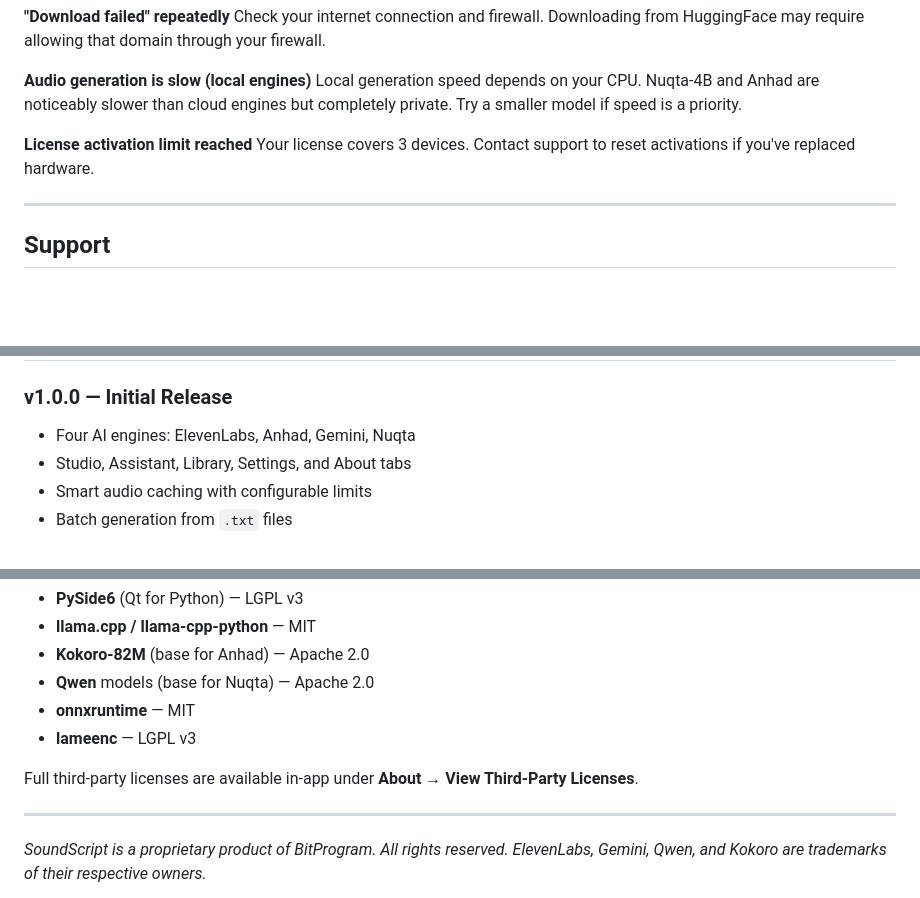
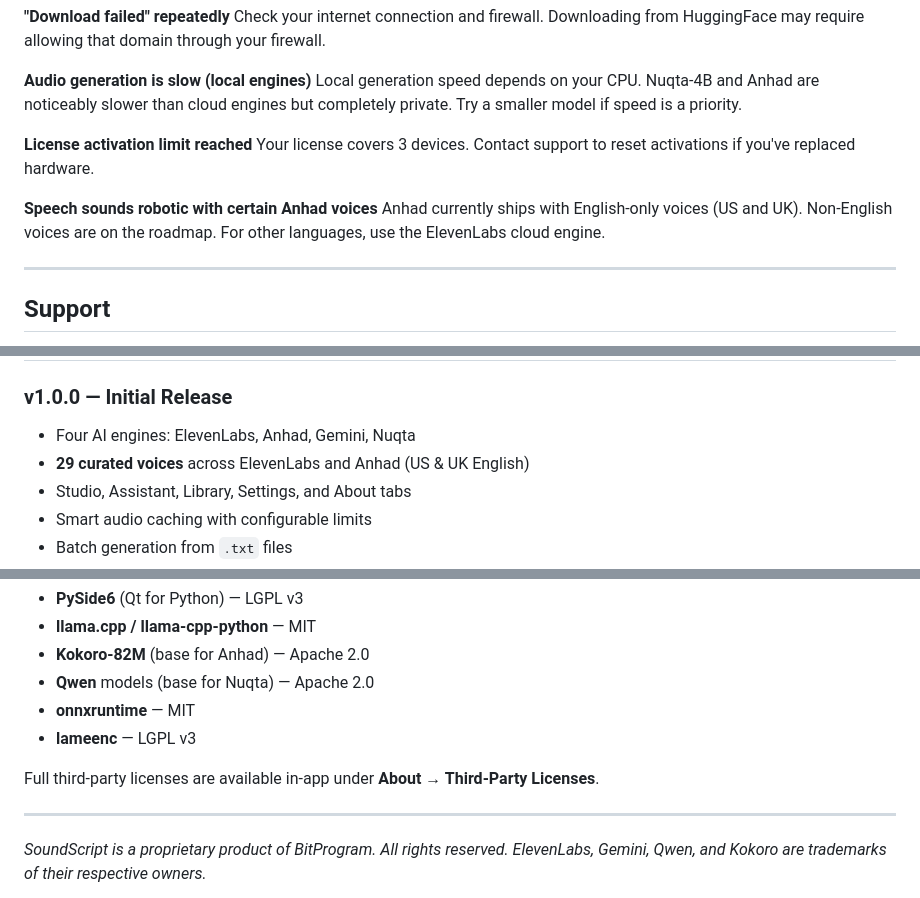
Before and after one commit to bitprogram0-alt/soundscript-landingpage, a Markdown page: README.md, 3 parts joined by grey strips. GitHub-like rendering; blank space fills up the shorter version.

```diff
--- a/README.md
+++ b/README.md
@@ -186,6 +192,9 @@ Local generation speed depends on your CPU. Nuqta-4B and Anhad are noticeably sl
 **License activation limit reached**
 Your license covers 3 devices. Contact support to reset activations if you've replaced hardware.
 
+**Speech sounds robotic with certain Anhad voices**
+Anhad currently ships with English-only voices (US and UK). Non-English voices are on the roadmap. For other languages, use the ElevenLabs cloud engine.
+
 ---
 
 ## Support
@@ -206,6 +215,7 @@ When reporting a bug, please include:
 
 ### v1.0.0 — Initial Release
 - Four AI engines: ElevenLabs, Anhad, Gemini, Nuqta
+- **29 curated voices** across ElevenLabs and Anhad (US & UK English)
 - Studio, Assistant, Library, Settings, and About tabs
 - Smart audio caching with configurable limits
 - Batch generation from `.txt` files
@@ -227,7 +237,7 @@ SoundScript is built on the shoulders of excellent open-source projects:
 - **onnxruntime** — MIT
 - **lameenc** — LGPL v3
 
-Full third-party licenses are available in-app under **About → View Third-Party Licenses**.
+Full third-party licenses are available in-app under **About → Third-Party Licenses**.
 
 ---
 
```
Also changed, not shown: other parts of README.md (+10 -4 lines).
